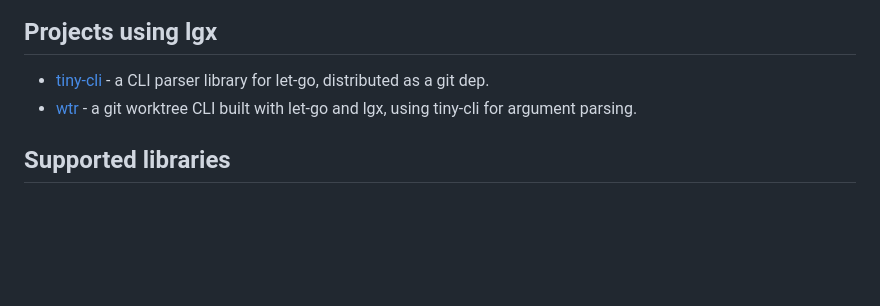
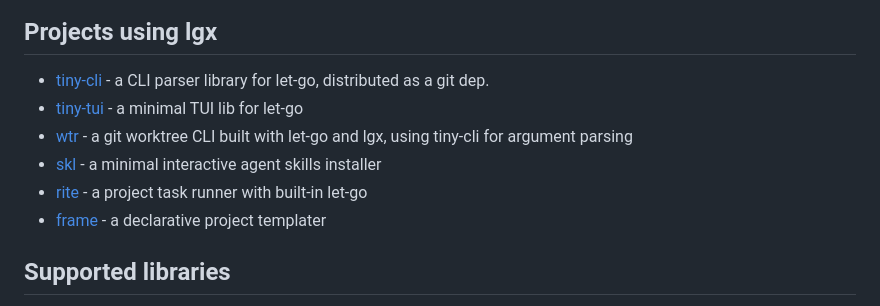
Before and after one commit to abogoyavlensky/lgx, a Markdown page: README.md, the part around one of its changes. Rendered like a GitHub page; blank space fills up the shorter version.

Commit message:
Add more project examples to readme

```diff
--- a/README.md
+++ b/README.md
@@ -457,8 +457,12 @@ clone.
 
 - [tiny-cli](https://github.com/abogoyavlensky/tiny-cli) - a CLI parser
   library for let-go, distributed as a git dep.
+- [tiny-tui](https://github.com/abogoyavlensky/tiny-tui) - a minimal TUI lib for let-go
 - [wtr](https://github.com/abogoyavlensky/wtr) - a git worktree CLI
-  built with let-go and lgx, using tiny-cli for argument parsing.
+  built with let-go and lgx, using tiny-cli for argument parsing
+- [skl](https://github.com/abogoyavlensky/skl) - a minimal interactive agent skills installer
+- [rite](https://github.com/abogoyavlensky/rite) - a project task runner with built-in let-go
+- [frame](https://github.com/abogoyavlensky/frame) - a declarative project templater
 
 ## Supported libraries
 
```
Also changed, not shown: other parts of README.md (+1 -0 lines).
